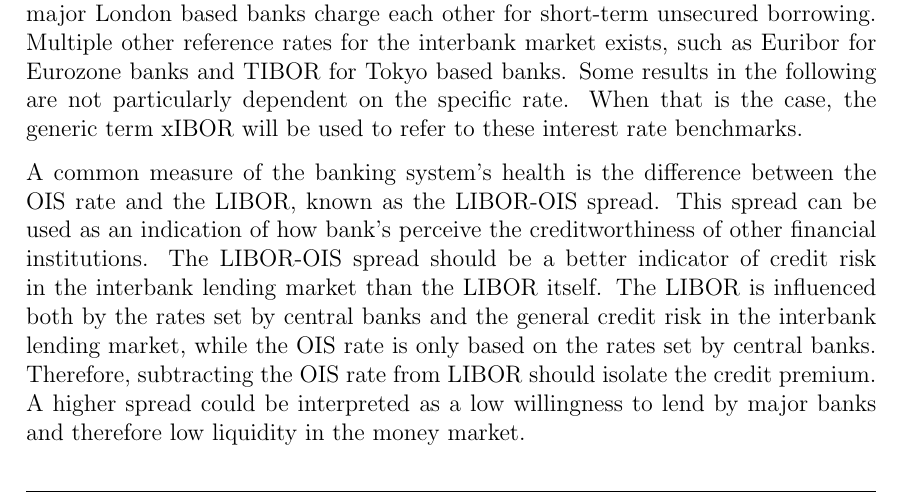
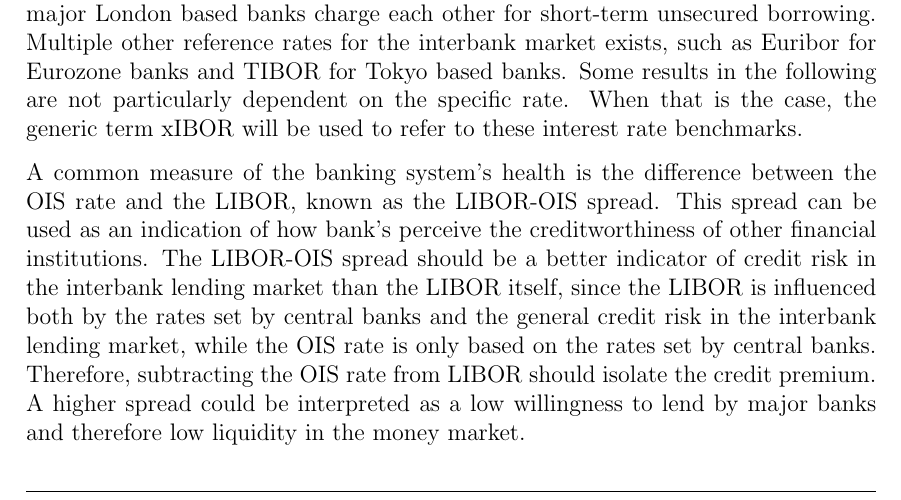
Before and after one commit to sebastianbaltser/master-thesis, a LaTeX thesis (thesis/main.tex, which reads thesis/content/body-matter/counterparty-credit-risk/ois.tex): part of page 8 of 55, cut so that both start at the same text. Compiled offline with pdfLaTeX.

Commit message:
Combine sentences

```diff
--- a/thesis/content/body-matter/counterparty-credit-risk/ois.tex
+++ b/thesis/content/body-matter/counterparty-credit-risk/ois.tex
@@ -33,9 +33,9 @@
     and the LIBOR, known as the LIBOR-\OIS/ spread.
     This spread can be used as an indication of how bank's perceive the creditworthiness
     of other financial institutions.
-    The LIBOR-\OIS/ spread should be a better indicator of credit risk in the interbank lending market
-    than the LIBOR itself.
-    The LIBOR is influenced both by the rates set by central banks and
+    The LIBOR-\OIS/ spread should be a better indicator
+    of credit risk in the interbank lending market than the LIBOR itself,
+    since the LIBOR is influenced both by the rates set by central banks and
     the general credit risk in the interbank lending market,
     while the \OIS/ rate is only based on the rates set by central banks.
     Therefore, subtracting the \OIS/ rate from LIBOR should isolate the credit premium.
```
